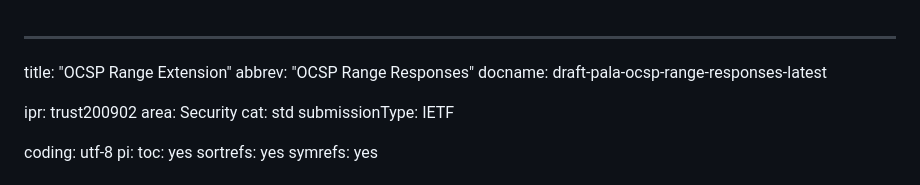
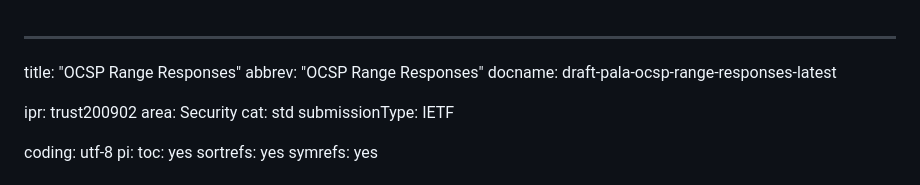
Before and after one commit to opencrypto/draft-pala-ocsp-range-queries-extension, a Markdown page: draft-pala-ocsp-range-responses.md, the part around the change. Rendered like a GitHub page.

Commit message:
Editorial Fixes.

```diff
--- a/draft-pala-ocsp-range-responses.md
+++ b/draft-pala-ocsp-range-responses.md
@@ -1,5 +1,5 @@
 ---
-title: "OCSP Range Extension"
+title: "OCSP Range Responses"
 abbrev: "OCSP Range Responses"
 docname: draft-pala-ocsp-range-responses-latest
 
```
